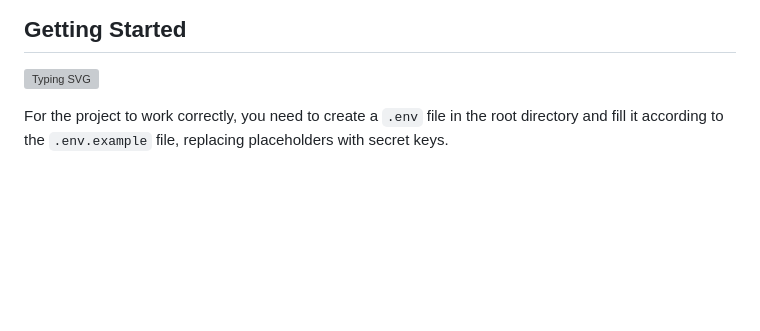
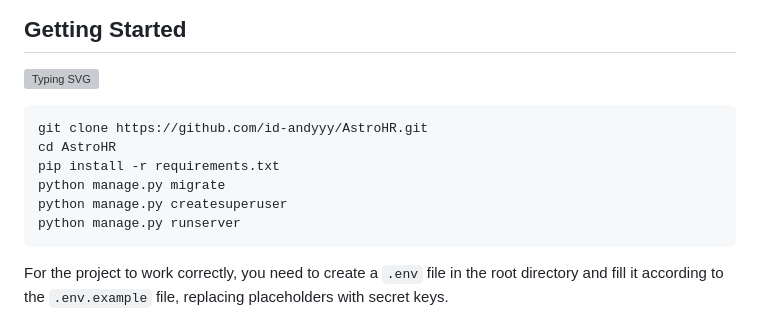
Before and after one commit to id-andyyy/AstroHR, a Markdown page: README.md, the part around the change. Drawn GitHub-style; blank space fills up the shorter version; grey boxes are pictures that could not be loaded.

````diff
--- a/README.md
+++ b/README.md
@@ -57,6 +57,15 @@ To calculate compatibility, each person's ascendant is calculated through the `g
 
 [![Typing SVG](https://readme-typing-svg.herokuapp.com?font=Fira+Code&duration=2500&color=F7F7F7&background=000000&multiline=true&width=625&height=165&lines=git+clone+https%3A%2F%2Fgithub.com%2Fid-andyyy%2FAstroHR.git;cd+AstroHR;pip+install+-r+requirements.txt;python+manage.py+migrate;python+manage.py+createsuperuser;python+manage.py+runserver)](https://git.io/typing-svg)
 
+```sh
+git clone https://github.com/id-andyyy/AstroHR.git
+cd AstroHR
+pip install -r requirements.txt
+python manage.py migrate
+python manage.py createsuperuser
+python manage.py runserver
+```
+
 For the project to work correctly, you need to create a `.env` file in the root directory and fill it according to the `.env.example` file, replacing placeholders with secret keys.
 
 ## Feedback
````
